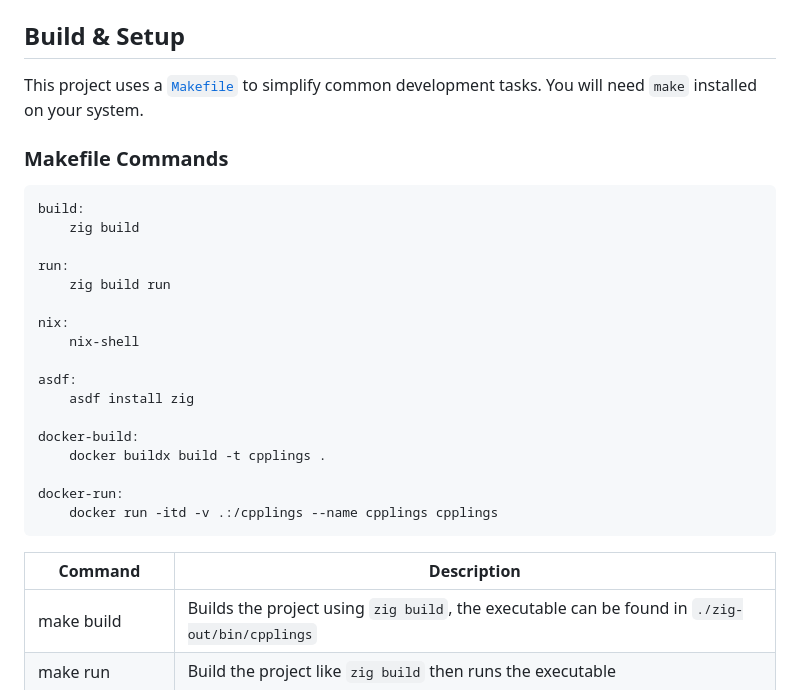
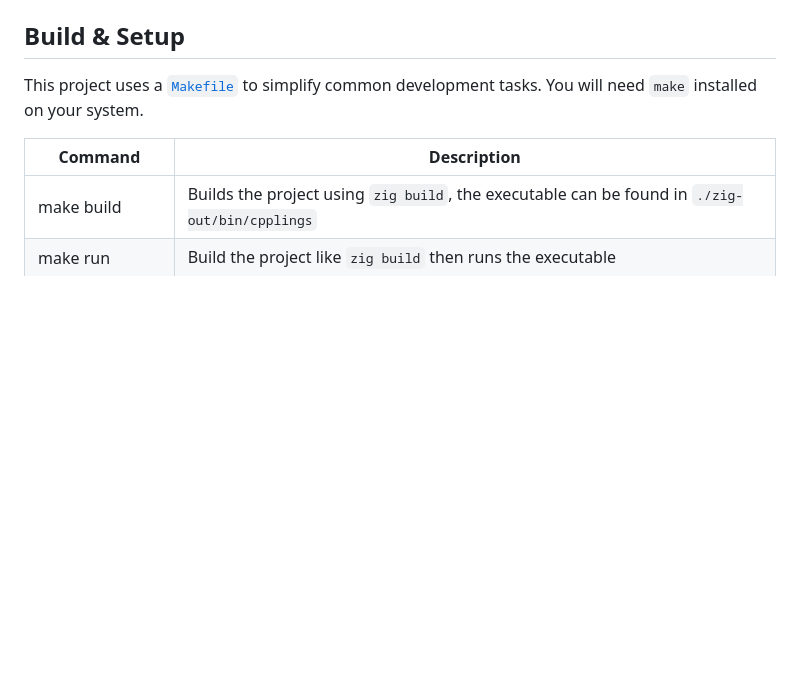
Before and after one commit to nooneknowspeter/cpplings, a Markdown page: README.md, the part around the change printed below. Rendered like a GitHub page; blank space fills up the shorter version.

````diff
--- a/README.md
+++ b/README.md
@@ -33,27 +33,6 @@ This is a deliberate choice to test Zig’s practical usefulness in real-world C
 This project uses a [`Makefile`](./Makefile) to simplify common development tasks.
 You will need `make` installed on your system.
 
-### Makefile Commands
-
-```make
-build:
-	zig build
-
-run:
-	zig build run
-
-nix:
-	nix-shell
-
-asdf:
-	asdf install zig
-
-docker-build:
-	docker buildx build -t cpplings .
-
-docker-run:
-	docker run -itd -v .:/cpplings --name cpplings cpplings
-```
 
 | Command | Description |
 | -------------- | --------------- |
````
Also changed, not shown: other parts of README.md (+6 -0 lines).
